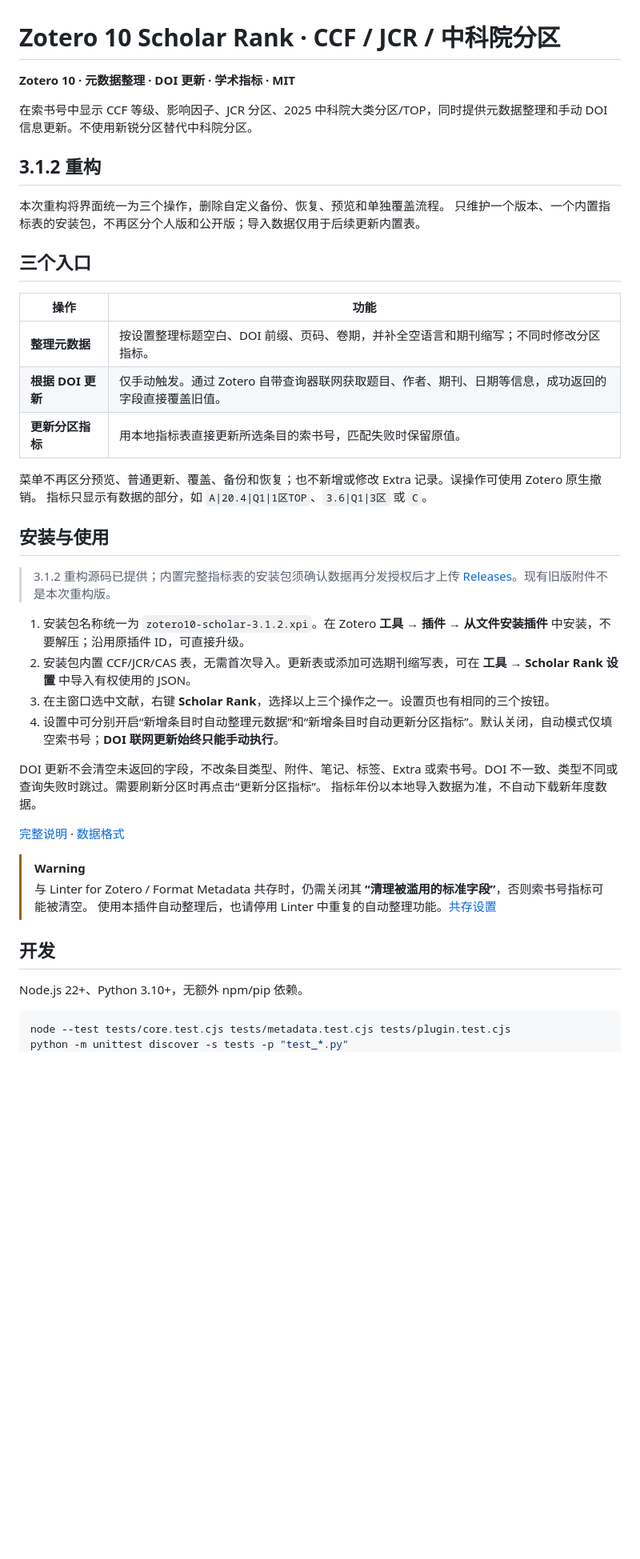
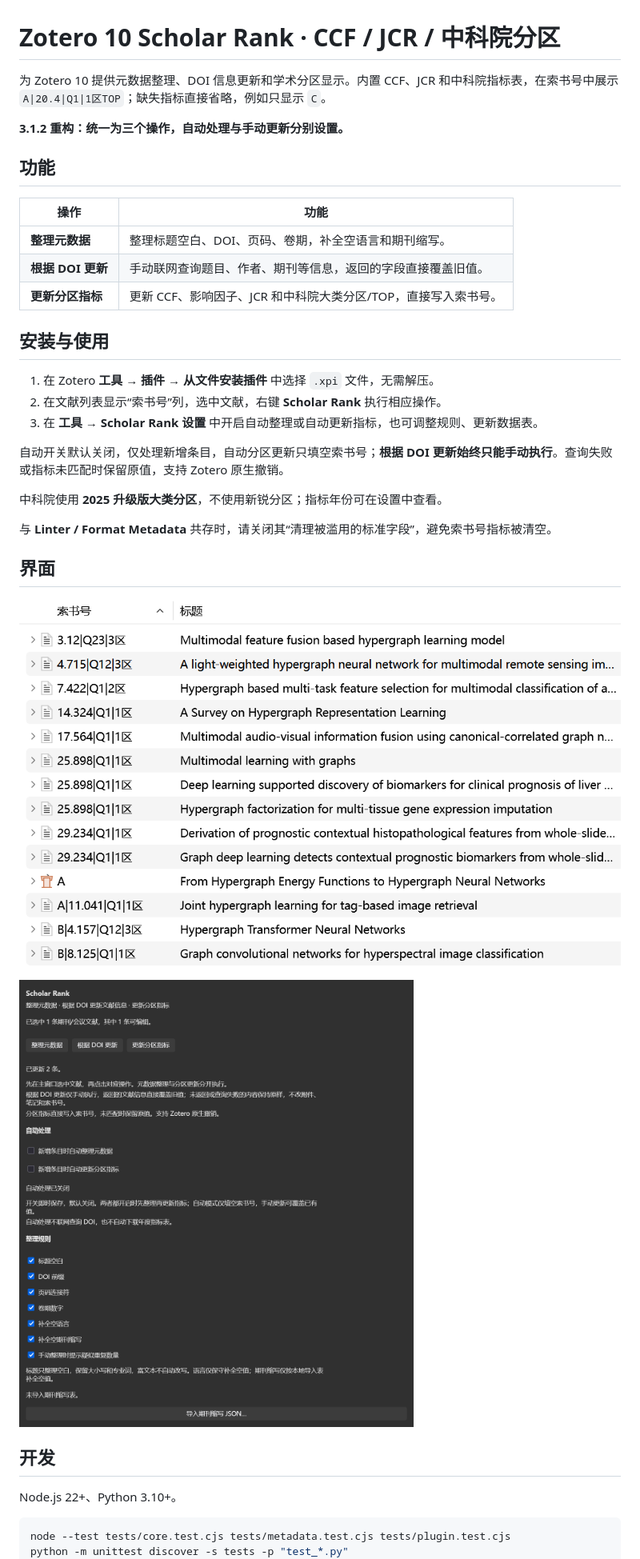
Before and after one commit to hanxiangmin/zotero10-scholar, a Markdown page: README.md, the part around one of its changes. Shown at 80% size. Drawn GitHub-style; pictures changed too: docs/images/scholar-rank-display.png (added), docs/images/scholar-rank-settings.png (added); blank space fills up the shorter version.

Commit message:
docs: simplify README and add real interface screenshots
Co-authored-by: hanxiangmin <206535829+hanxiangmin@users.noreply.github.com>

````diff
--- a/README.md
+++ b/README.md
@@ -1,46 +1,38 @@
 # Zotero 10 Scholar Rank · CCF / JCR / 中科院分区
 
-**Zotero 10 · 元数据整理 · DOI 更新 · 学术指标 · MIT**
+为 Zotero 10 提供元数据整理、DOI 信息更新和学术分区显示。内置 CCF、JCR 和中科院指标表，在索书号中展示 `A|20.4|Q1|1区TOP`；缺失指标直接省略，例如只显示 `C`。
 
-在索书号中显示 CCF 等级、影响因子、JCR 分区、2025 中科院大类分区/TOP，同时提供元数据整理和手动 DOI 信息更新。不使用新锐分区替代中科院分区。
+**3.1.2 重构：统一为三个操作，自动处理与手动更新分别设置。**
 
-## 3.1.2 重构
-
-本次重构将界面统一为三个操作，删除自定义备份、恢复、预览和单独覆盖流程。
-只维护一个版本、一个内置指标表的安装包，不再区分个人版和公开版；导入数据仅用于后续更新内置表。
-
-## 三个入口
+## 功能
 
 | 操作 | 功能 |
 | --- | --- |
-| **整理元数据** | 按设置整理标题空白、DOI 前缀、页码、卷期，并补全空语言和期刊缩写；不同时修改分区指标。 |
-| **根据 DOI 更新** | 仅手动触发。通过 Zotero 自带查询器联网获取题目、作者、期刊、日期等信息，成功返回的字段直接覆盖旧值。 |
-| **更新分区指标** | 用本地指标表直接更新所选条目的索书号，匹配失败时保留原值。 |
-
-菜单不再区分预览、普通更新、覆盖、备份和恢复；也不新增或修改 Extra 记录。误操作可使用 Zotero 原生撤销。
-指标只显示有数据的部分，如 `A|20.4|Q1|1区TOP`、`3.6|Q1|3区` 或 `C`。
+| **整理元数据** | 整理标题空白、DOI、页码、卷期，补全空语言和期刊缩写。 |
+| **根据 DOI 更新** | 手动联网查询题目、作者、期刊等信息，返回的字段直接覆盖旧值。 |
+| **更新分区指标** | 更新 CCF、影响因子、JCR 和中科院大类分区/TOP，直接写入索书号。 |
 
 ## 安装与使用
 
-> 3.1.2 重构源码已提供；内置完整指标表的安装包须确认数据再分发授权后才上传 [Releases](https://github.com/hanxiangmin/zotero10-scholar/releases)。现有旧版附件不是本次重构版。
+1. 在 Zotero **工具 → 插件 → 从文件安装插件** 中选择 `.xpi` 文件，无需解压。
+2. 在文献列表显示“索书号”列，选中文献，右键 **Scholar Rank** 执行相应操作。
+3. 在 **工具 → Scholar Rank 设置** 中开启自动整理或自动更新指标，也可调整规则、更新数据表。
 
-1. 安装包名称统一为 `zotero10-scholar-3.1.2.xpi`。在 Zotero **工具 → 插件 → 从文件安装插件** 中安装，不要解压；沿用原插件 ID，可直接升级。
-2. 安装包内置 CCF/JCR/CAS 表，无需首次导入。更新表或添加可选期刊缩写表，可在 **工具 → Scholar Rank 设置** 中导入有权使用的 JSON。
-3. 在主窗口选中文献，右键 **Scholar Rank**，选择以上三个操作之一。设置页也有相同的三个按钮。
-4. 设置中可分别开启“新增条目时自动整理元数据”和“新增条目时自动更新分区指标”。默认关闭，自动模式仅填空索书号；**DOI 联网更新始终只能手动执行**。
+自动开关默认关闭，仅处理新增条目，自动分区更新只填空索书号；**根据 DOI 更新始终只能手动执行**。查询失败或指标未匹配时保留原值，支持 Zotero 原生撤销。
 
-DOI 更新不会清空未返回的字段，不改条目类型、附件、笔记、标签、Extra 或索书号。DOI 不一致、类型不同或查询失败时跳过。需要刷新分区时再点击“更新分区指标”。
-指标年份以本地导入数据为准，不自动下载新年度数据。
+中科院使用 **2025 升级版大类分区**，不使用新锐分区；指标年份可在设置中查看。
 
-[完整说明](docs/INSTALL.md) · [数据格式](docs/DATA_FORMAT.md)
+与 **Linter / Format Metadata** 共存时，请关闭其“清理被滥用的标准字段”，避免索书号指标被清空。
 
-> [!WARNING]
-> 与 Linter for Zotero / Format Metadata 共存时，仍需关闭其 **“清理被滥用的标准字段”**，否则索书号指标可能被清空。
-> 使用本插件自动整理后，也请停用 Linter 中重复的自动整理功能。[共存设置](docs/INSTALL.md#与-linter-for-zotero--format-metadata-共存)
+## 界面
+
+![索书号中的学术指标展示示例](docs/images/scholar-rank-display.png)
+
+![Scholar Rank 自动处理与整理规则设置](docs/images/scholar-rank-settings.png)
 
 ## 开发
 
-Node.js 22+、Python 3.10+，无额外 npm/pip 依赖。
+Node.js 22+、Python 3.10+。
 
 ```sh
 node --test tests/core.test.cjs tests/metadata.test.cjs tests/plugin.test.cjs
````
Also changed, not shown: other parts of README.md (+5 -10 lines), 3 other files.
